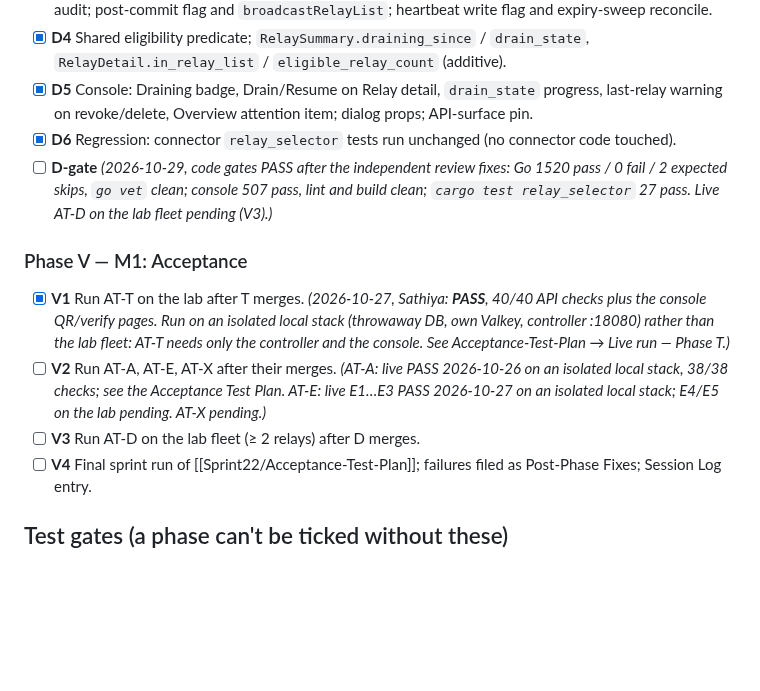
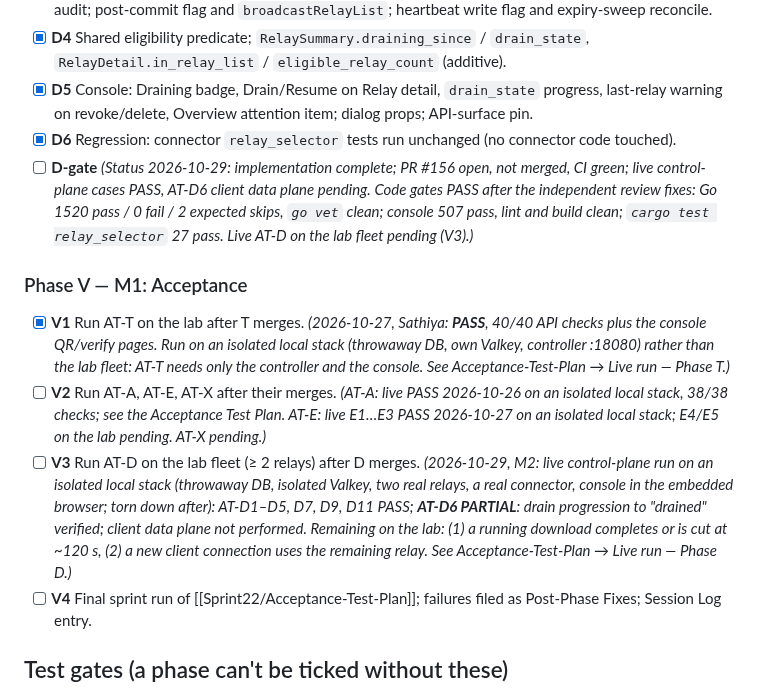
Before and after one commit to vairabarath/zecurity, a Markdown page: .zecurity-obs/Sprint22/path.md, the part around the change. Rendered like a GitHub page; blank space fills up the shorter version.

```diff
--- a/.zecurity-obs/Sprint22/path.md
+++ b/.zecurity-obs/Sprint22/path.md
@@ -216,13 +216,13 @@ Every item is **test-first**: write the failing test, then the code, then tick t
 - [x] **D4** Shared eligibility predicate; `RelaySummary.draining_since` / `drain_state`, `RelayDetail.in_relay_list` / `eligible_relay_count` (additive).
 - [x] **D5** Console: Draining badge, Drain/Resume on Relay detail, `drain_state` progress, last-relay warning on revoke/delete, Overview attention item; dialog props; API-surface pin.
 - [x] **D6** Regression: connector `relay_selector` tests run unchanged (no connector code touched).
-- [ ] **D-gate** *(2026-10-29, code gates PASS after the independent review fixes: Go 1520 pass / 0 fail / 2 expected skips, `go vet` clean; console 507 pass, lint and build clean; `cargo test relay_selector` 27 pass. Live AT-D on the lab fleet pending (V3).)*
+- [ ] **D-gate** *(Status 2026-10-29: implementation complete; PR #156 open, not merged, CI green; live control-plane cases PASS, AT-D6 client data plane pending. Code gates PASS after the independent review fixes: Go 1520 pass / 0 fail / 2 expected skips, `go vet` clean; console 507 pass, lint and build clean; `cargo test relay_selector` 27 pass. Live AT-D on the lab fleet pending (V3).)*
 
 ### Phase V — M1: Acceptance
 
 - [x] **V1** Run AT-T on the lab after T merges. *(2026-10-27, Sathiya: **PASS**, 40/40 API checks plus the console QR/verify pages. Run on an isolated local stack (throwaway DB, own Valkey, controller :18080) rather than the lab fleet: AT-T needs only the controller and the console. See Acceptance-Test-Plan → Live run — Phase T.)*
 - [ ] **V2** Run AT-A, AT-E, AT-X after their merges. *(AT-A: live PASS 2026-10-26 on an isolated local stack, 38/38 checks; see the Acceptance Test Plan. AT-E: live E1…E3 PASS 2026-10-27 on an isolated local stack; E4/E5 on the lab pending. AT-X pending.)*
-- [ ] **V3** Run AT-D on the lab fleet (≥ 2 relays) after D merges.
+- [ ] **V3** Run AT-D on the lab fleet (≥ 2 relays) after D merges. *(2026-10-29, M2: live control-plane run on an isolated local stack (throwaway DB, isolated Valkey, two real relays, a real connector, console in the embedded browser; torn down after): AT-D1–D5, D7, D9, D11 PASS; **AT-D6 PARTIAL**: drain progression to "drained" verified; client data plane not performed. Remaining on the lab: (1) a running download completes or is cut at ~120 s, (2) a new client connection uses the remaining relay. See Acceptance-Test-Plan → Live run — Phase D.)*
 - [ ] **V4** Final sprint run of [[Sprint22/Acceptance-Test-Plan]]; failures filed as Post-Phase Fixes; Session Log entry.
 
 ## Test gates (a phase can't be ticked without these)
```
Also changed, not shown: .zecurity-obs/Sprint22/Acceptance-Test-Plan.md (+25 -0 lines).
